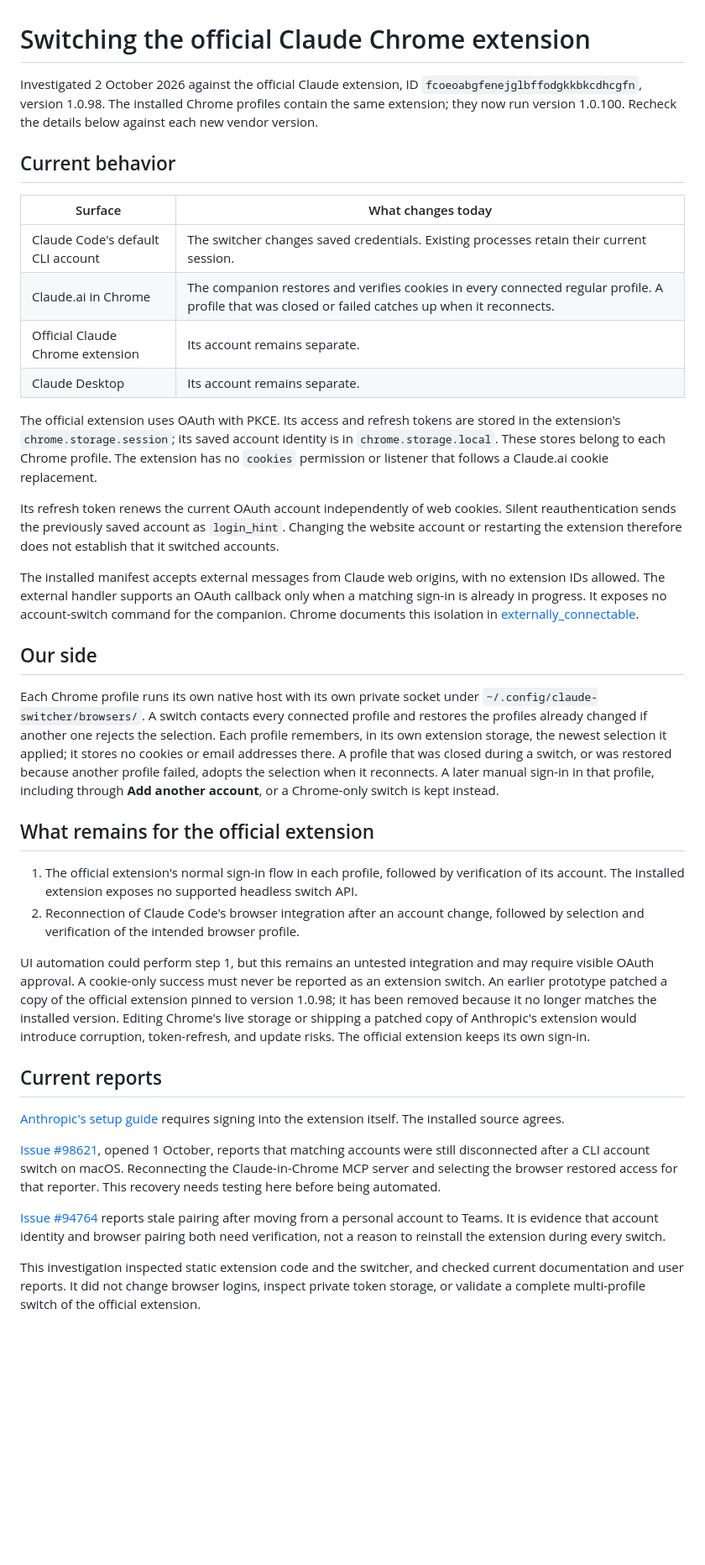
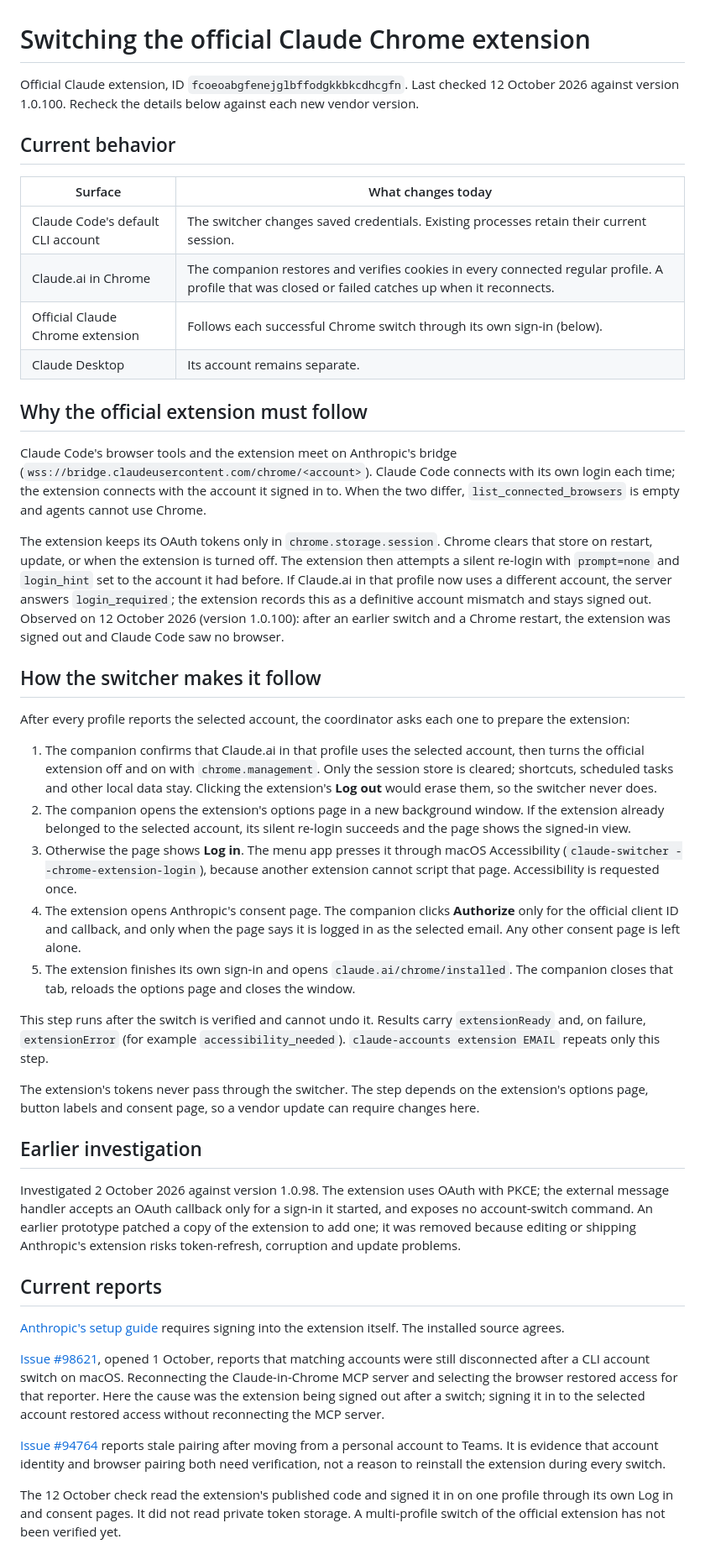
Before and after one commit to paperfoot/claude-switcher, a Markdown page: docs/chrome-extension-switching.md, the part around the change. Shown at 84% size. Rendered like a GitHub page; blank space fills up the shorter version.

Commit message:
Docs: Make Chrome's official Claude extension follow every account switch
Agents drive Chrome through Anthropic's Claude extension, which meets Claude
Code on a bridge keyed by account. The switcher moved Claude.ai cookies and
Code's login but left the extension on its old account; after a Chrome restart
its silent re-login used the old account hint, failed against the switched
cookies, and it stayed signed out. Claude Code then saw no browser.

After a verified switch, the companion now turns the extension off and on
(clearing only its session store, keeping shortcuts and scheduled tasks), the
menu app presses its Log in through Accessibility, and the companion approves
Anthropic's consent page only for the official client and the selected email.
The step is best effort, bounded inside the switch deadline, and never rolls a
switch back; results carry extensionReady/extensionError. claude-accounts
extension EMAIL repeats it. Version 1.1.0, companion 0.9.0.

```diff
--- a/docs/chrome-extension-switching.md
+++ b/docs/chrome-extension-switching.md
@@ -1,6 +1,6 @@
 # Switching the official Claude Chrome extension
 
-Investigated 2 October 2026 against the official Claude extension, ID `fcoeoabgfenejglbffodgkkbkcdhcgfn`, version 1.0.98. The installed Chrome profiles contain the same extension; they now run version 1.0.100. Recheck the details below against each new vendor version.
+Official Claude extension, ID `fcoeoabgfenejglbffodgkkbkcdhcgfn`. Last checked 12 October 2026 against version 1.0.100. Recheck the details below against each new vendor version.
 
 ## Current behavior
 
@@ -8,32 +8,39 @@ Investigated 2 October 2026 against the official Claude extension, ID `fcoeoabgf
 | --- | --- |
 | Claude Code's default CLI account | The switcher changes saved credentials. Existing processes retain their current session. |
 | Claude.ai in Chrome | The companion restores and verifies cookies in every connected regular profile. A profile that was closed or failed catches up when it reconnects. |
-| Official Claude Chrome extension | Its account remains separate. |
+| Official Claude Chrome extension | Follows each successful Chrome switch through its own sign-in (below). |
 | Claude Desktop | Its account remains separate. |
 
-The official extension uses OAuth with PKCE. Its access and refresh tokens are stored in the extension's `chrome.storage.session`; its saved account identity is in `chrome.storage.local`. These stores belong to each Chrome profile. The extension has no `cookies` permission or listener that follows a Claude.ai cookie replacement.
+## Why the official extension must follow
 
-Its refresh token renews the current OAuth account independently of web cookies. Silent reauthentication sends the previously saved account as `login_hint`. Changing the website account or restarting the extension therefore does not establish that it switched accounts.
+Claude Code's browser tools and the extension meet on Anthropic's bridge (`wss://bridge.claudeusercontent.com/chrome/<account>`). Claude Code connects with its own login each time; the extension connects with the account it signed in to. When the two differ, `list_connected_browsers` is empty and agents cannot use Chrome.
 
-The installed manifest accepts external messages from Claude web origins, with no extension IDs allowed. The external handler supports an OAuth callback only when a matching sign-in is already in progress. It exposes no account-switch command for the companion. Chrome documents this isolation in [externally_connectable](https://developer.chrome.com/docs/extensions/reference/manifest/externally-connectable).
+The extension keeps its OAuth tokens only in `chrome.storage.session`. Chrome clears that store on restart, update, or when the extension is turned off. The extension then attempts a silent re-login with `prompt=none` and `login_hint` set to the account it had before. If Claude.ai in that profile now uses a different account, the server answers `login_required`; the extension records this as a definitive account mismatch and stays signed out. Observed on 12 October 2026 (version 1.0.100): after an earlier switch and a Chrome restart, the extension was signed out and Claude Code saw no browser.
 
-## Our side
+## How the switcher makes it follow
 
-Each Chrome profile runs its own native host with its own private socket under `~/.config/claude-switcher/browsers/`. A switch contacts every connected profile and restores the profiles already changed if another one rejects the selection. Each profile remembers, in its own extension storage, the newest selection it applied; it stores no cookies or email addresses there. A profile that was closed during a switch, or was restored because another profile failed, adopts the selection when it reconnects. A later manual sign-in in that profile, including through **Add another account**, or a Chrome-only switch is kept instead.
+After every profile reports the selected account, the coordinator asks each one to prepare the extension:
 
-## What remains for the official extension
+1. The companion confirms that Claude.ai in that profile uses the selected account, then turns the official extension off and on with `chrome.management`. Only the session store is cleared; shortcuts, scheduled tasks and other local data stay. Clicking the extension's **Log out** would erase them, so the switcher never does.
+2. The companion opens the extension's options page in a new background window. If the extension already belonged to the selected account, its silent re-login succeeds and the page shows the signed-in view.
+3. Otherwise the page shows **Log in**. The menu app presses it through macOS Accessibility (`claude-switcher --chrome-extension-login`), because another extension cannot script that page. Accessibility is requested once.
+4. The extension opens Anthropic's consent page. The companion clicks **Authorize** only for the official client ID and callback, and only when the page says it is logged in as the selected email. Any other consent page is left alone.
+5. The extension finishes its own sign-in and opens `claude.ai/chrome/installed`. The companion closes that tab, reloads the options page and closes the window.
 
-1. The official extension's normal sign-in flow in each profile, followed by verification of its account. The installed extension exposes no supported headless switch API.
-2. Reconnection of Claude Code's browser integration after an account change, followed by selection and verification of the intended browser profile.
+This step runs after the switch is verified and cannot undo it. Results carry `extensionReady` and, on failure, `extensionError` (for example `accessibility_needed`). `claude-accounts extension EMAIL` repeats only this step.
 
-UI automation could perform step 1, but this remains an untested integration and may require visible OAuth approval. A cookie-only success must never be reported as an extension switch. An earlier prototype patched a copy of the official extension pinned to version 1.0.98; it has been removed because it no longer matches the installed version. Editing Chrome's live storage or shipping a patched copy of Anthropic's extension would introduce corruption, token-refresh, and update risks. The official extension keeps its own sign-in.
+The extension's tokens never pass through the switcher. The step depends on the extension's options page, button labels and consent page, so a vendor update can require changes here.
+
+## Earlier investigation
+
+Investigated 2 October 2026 against version 1.0.98. The extension uses OAuth with PKCE; the external message handler accepts an OAuth callback only for a sign-in it started, and exposes no account-switch command. An earlier prototype patched a copy of the extension to add one; it was removed because editing or shipping Anthropic's extension risks token-refresh, corruption and update problems.
 
 ## Current reports
 
 [Anthropic's setup guide](https://support.claude.com/en/articles/12012173-get-started-with-claude-in-chrome) requires signing into the extension itself. The installed source agrees.
 
-[Issue #98621](https://github.com/anthropics/claude-code/issues/98621), opened 1 October, reports that matching accounts were still disconnected after a CLI account switch on macOS. Reconnecting the Claude-in-Chrome MCP server and selecting the browser restored access for that reporter. This recovery needs testing here before being automated.
+[Issue #98621](https://github.com/anthropics/claude-code/issues/98621), opened 1 October, reports that matching accounts were still disconnected after a CLI account switch on macOS. Reconnecting the Claude-in-Chrome MCP server and selecting the browser restored access for that reporter. Here the cause was the extension being signed out after a switch; signing it in to the selected account restored access without reconnecting the MCP server.
 
 [Issue #94764](https://github.com/anthropics/claude-code/issues/94764) reports stale pairing after moving from a personal account to Teams. It is evidence that account identity and browser pairing both need verification, not a reason to reinstall the extension during every switch.
 
-This investigation inspected static extension code and the switcher, and checked current documentation and user reports. It did not change browser logins, inspect private token storage, or validate a complete multi-profile switch of the official extension.
+The 12 October check read the extension's published code and signed it in on one profile through its own Log in and consent pages. It did not read private token storage. A multi-profile switch of the official extension has not been verified yet.
```
Also changed, not shown: README.md (+5 -1 lines).
